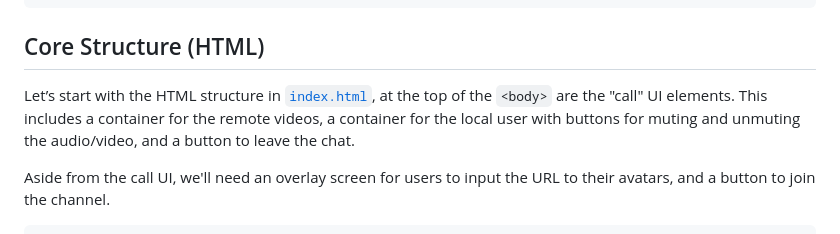
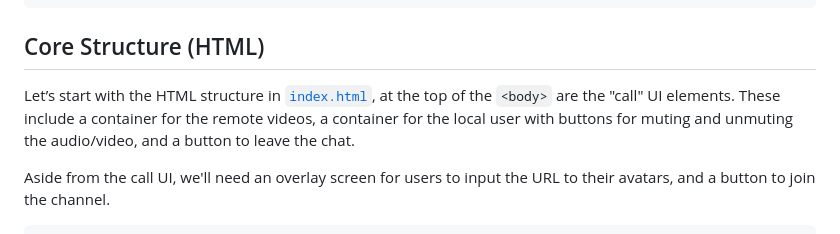
Before and after one commit to AgoraIO-Community/agora-mediapipe-readyplayerme, a Markdown page: docs/GUIDE.md, the part around the change. GitHub-like rendering.

Commit message:
resolved comment 2

````diff
--- a/docs/GUIDE.md
+++ b/docs/GUIDE.md
@@ -29,7 +29,7 @@ npm i
 ```
 
 ## Core Structure (HTML)
-Let’s start with the HTML structure in [`index.html`](index.html), at the top of the `<body>` are the "call" UI elements. This includes a container for the remote videos, a container for the local user with buttons for muting and unmuting the audio/video, and a button to leave the chat.
+Let’s start with the HTML structure in [`index.html`](index.html), at the top of the `<body>` are the "call" UI elements. These include a container for the remote videos, a container for the local user with buttons for muting and unmuting the audio/video, and a button to leave the chat.
 
 Aside from the call UI, we'll need an overlay screen for users to input the URL to their avatars, and a button to join the channel.
 
````
